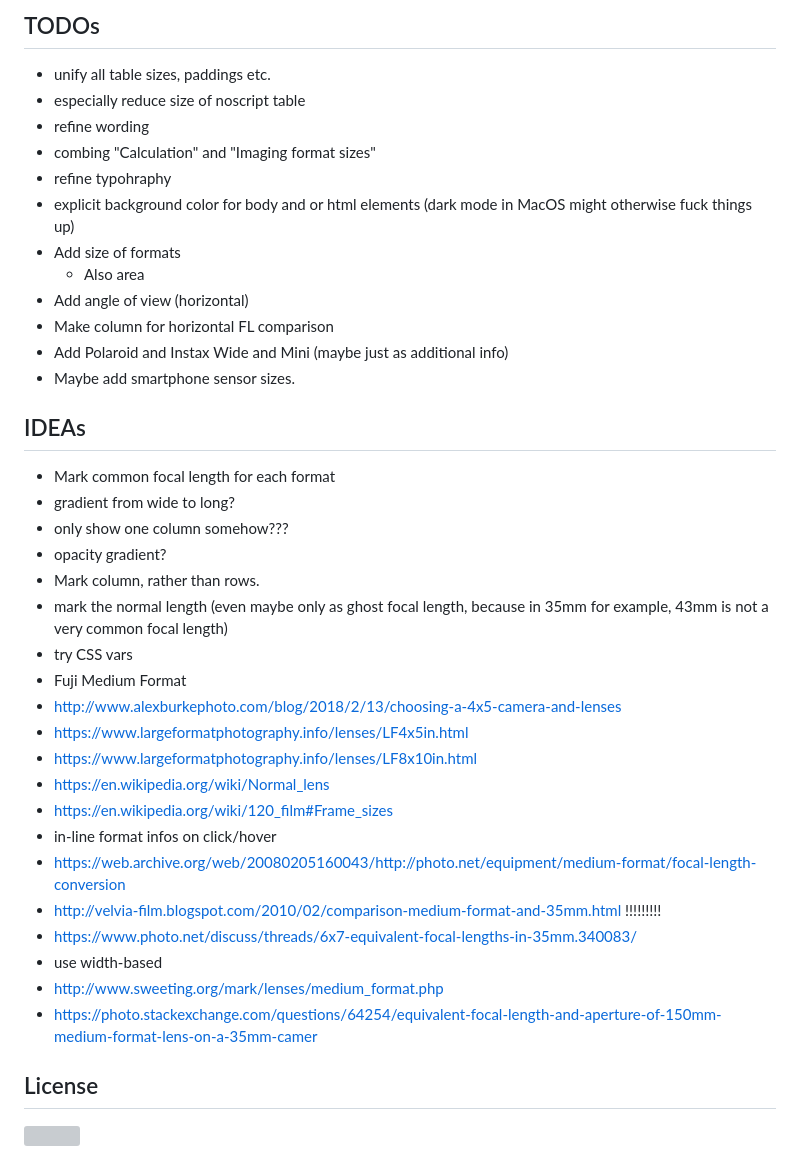
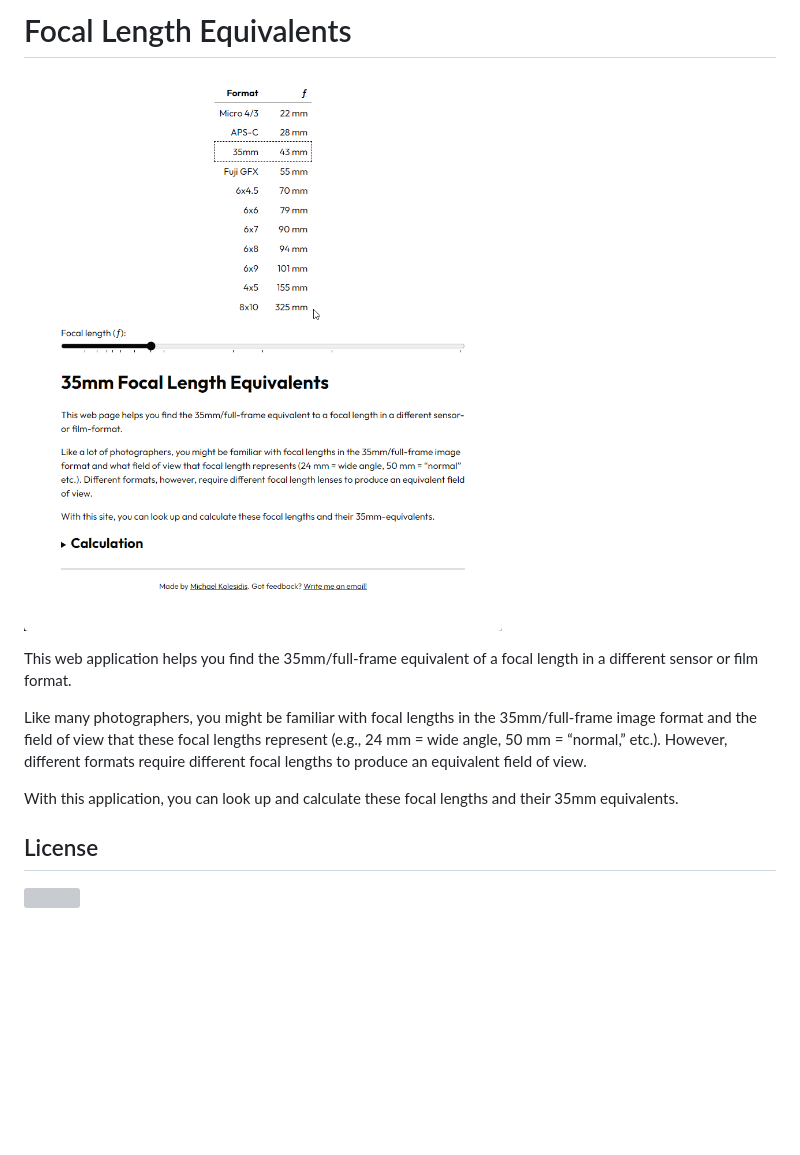
Before and after one commit to michaelkolesidis/focal-length-equivalents, a Markdown page: README.md, the part around the change. Drawn GitHub-style; pictures changed too: screenshot.png (added); blank space fills up the shorter version; grey boxes are pictures that could not be loaded.

```diff
--- a/README.md
+++ b/README.md
@@ -1,40 +1,12 @@
-## TODOs
+# Focal Length Equivalents
 
-* unify all table sizes, paddings etc.
-* especially reduce size of noscript table
-* refine wording
-* combing "Calculation" and "Imaging format sizes"
-* refine typohraphy
-* explicit background color for body and or html elements (dark mode in MacOS might otherwise fuck things up)
-* Add size of formats
-  * Also area
-* Add angle of view (horizontal)
-* Make column for horizontal FL comparison
-* Add Polaroid and Instax Wide and Mini (maybe just as additional info)
-* Maybe add smartphone sensor sizes.
+![Screenshot](./screenshot.png)
 
-## IDEAs
+This web application helps you find the 35mm/full-frame equivalent of a focal length in a different sensor or film format.
 
-* Mark common focal length for each format
-* gradient from wide to long?
-* only show one column somehow???
-* opacity gradient?
-* Mark column, rather than rows.
-* mark the normal length (even maybe only as ghost focal length, because in 35mm for example, 43mm is not a very common focal length)
-* try CSS vars
-* Fuji Medium Format
-* <http://www.alexburkephoto.com/blog/2018/2/13/choosing-a-4x5-camera-and-lenses>
-* <https://www.largeformatphotography.info/lenses/LF4x5in.html>
-* <https://www.largeformatphotography.info/lenses/LF8x10in.html>
-* <https://en.wikipedia.org/wiki/Normal_lens>
-* <https://en.wikipedia.org/wiki/120_film#Frame_sizes>
-* in-line format infos on click/hover
-* <https://web.archive.org/web/20080205160043/http://photo.net/equipment/medium-format/focal-length-conversion>
-* <http://velvia-film.blogspot.com/2010/02/comparison-medium-format-and-35mm.html> !!!!!!!!!
-* <https://www.photo.net/discuss/threads/6x7-equivalent-focal-lengths-in-35mm.340083/>
-* use width-based
-* <http://www.sweeting.org/mark/lenses/medium_format.php>
-* <https://photo.stackexchange.com/questions/64254/equivalent-focal-length-and-aperture-of-150mm-medium-format-lens-on-a-35mm-camer>
+Like many photographers, you might be familiar with focal lengths in the 35mm/full-frame image format and the field of view that these focal lengths represent (e.g., 24 mm = wide angle, 50 mm = “normal,” etc.). However, different formats require different focal lengths to produce an equivalent field of view.
+
+With this application, you can look up and calculate these focal lengths and their 35mm equivalents.
 
 ## License
 
```
Also changed, not shown: .github/ISSUE_TEMPLATE/bug_report.md (added, +40 -0 lines), .github/ISSUE_TEMPLATE/feature_request.md (added, +19 -0 lines), .github/pull_request_template.md (added, +12 -0 lines), CODE_OF_CONDUCT.md (added, +128 -0 lines), CONTRIBUTING.md (added, +21 -0 lines), 4 other files.
